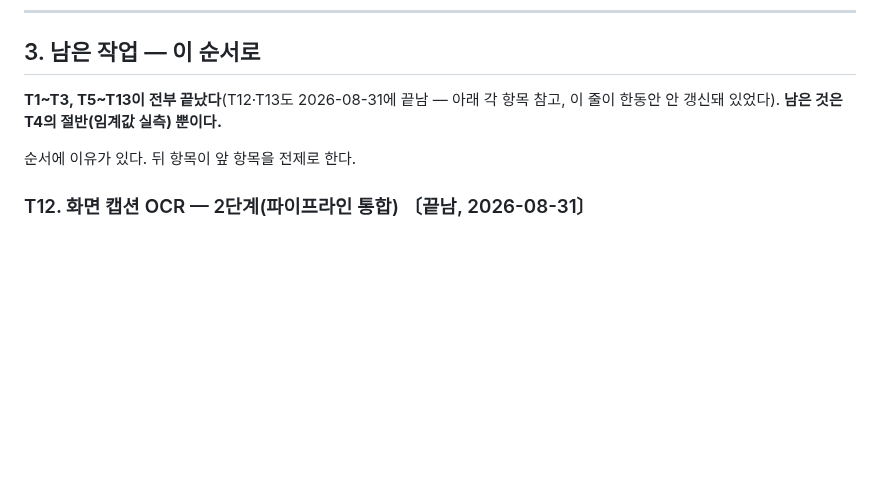
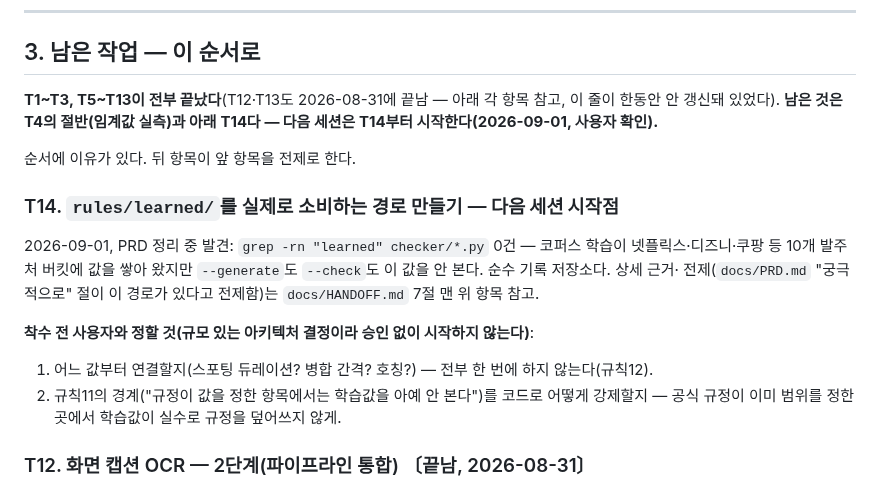
Before and after one commit to tigermorning/subtitle-tc-generator, a Markdown page: docs/BACKLOG.md, the part around the change. Rendered like a GitHub page; blank space fills up the shorter version.

```diff
--- a/docs/BACKLOG.md
+++ b/docs/BACKLOG.md
@@ -593,10 +593,26 @@ recall 100%는 사전 커버리지가 상한이라 원리적으로 불가능하
 ## 3. 남은 작업 — 이 순서로
 
 **T1~T3, T5~T13이 전부 끝났다**(T12·T13도 2026-08-31에 끝남 — 아래 각 항목
-참고, 이 줄이 한동안 안 갱신돼 있었다). **남은 것은 T4의 절반(임계값 실측)
-뿐이다.**
+참고, 이 줄이 한동안 안 갱신돼 있었다). **남은 것은 T4의 절반(임계값 실측)과
+아래 T14다 — 다음 세션은 T14부터 시작한다(2026-09-01, 사용자 확인).**
 
 순서에 이유가 있다. 뒤 항목이 앞 항목을 전제로 한다.
+
+### T14. `rules/learned/`를 실제로 소비하는 경로 만들기 — **다음 세션 시작점**
+
+2026-09-01, PRD 정리 중 발견: `grep -rn "learned" checker/*.py` 0건 — 코퍼스
+학습이 넷플릭스·디즈니·쿠팡 등 10개 발주처 버킷에 값을 쌓아 왔지만
+`--generate`도 `--check`도 이 값을 안 본다. 순수 기록 저장소다. 상세 근거·
+전제(`docs/PRD.md` "궁극적으로" 절이 이 경로가 있다고 전제함)는
+`docs/HANDOFF.md` 7절 맨 위 항목 참고.
+
+**착수 전 사용자와 정할 것(규모 있는 아키텍처 결정이라 승인 없이 시작하지
+않는다)**:
+1. 어느 값부터 연결할지(스포팅 듀레이션? 병합 간격? 호칭?) — 전부 한 번에
+   하지 않는다(규칙12).
+2. 규칙11의 경계("규정이 값을 정한 항목에서는 학습값을 아예 안 본다")를
+   코드로 어떻게 강제할지 — 공식 규정이 이미 범위를 정한 곳에서 학습값이
+   실수로 규정을 덮어쓰지 않게.
 
 ### T12. 화면 캡션 OCR — 2단계(파이프라인 통합) 〔끝남, 2026-08-31〕
 
```
Also changed, not shown: docs/HANDOFF.md (+17 -1 lines), docs/MVP.md (+7 -0 lines).
